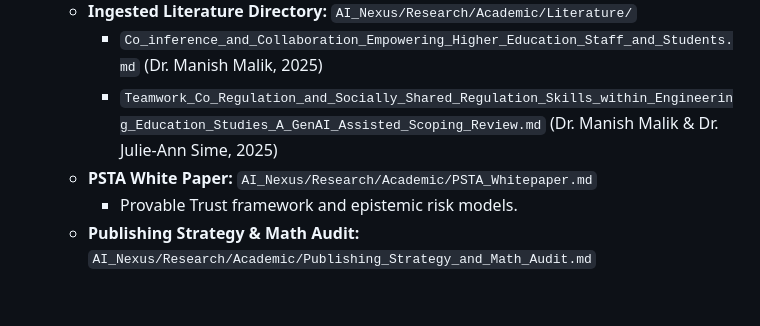
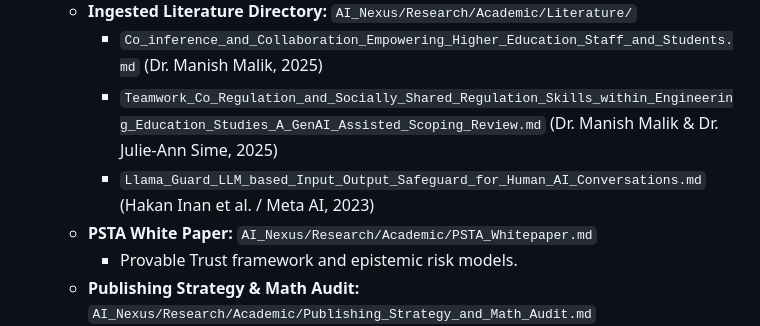
Before and after one commit to DanielAcourt/Wisps58, a Markdown page: AI_Nexus/INDEX.md, the part around the change. Drawn GitHub-style; blank space fills up the shorter version.

Commit message:
feat: ingest Llama Guard paper into AI_Nexus Literature and update SSoT indexes
Co-authored-by: DanielAcourt <30045666+DanielAcourt@users.noreply.github.com>

```diff
--- a/AI_Nexus/INDEX.md
+++ b/AI_Nexus/INDEX.md
@@ -111,6 +111,7 @@ This index serves as the definitive map for the **Sovereign Intelligence Hierarc
     *   **Ingested Literature Directory:** `AI_Nexus/Research/Academic/Literature/`
         *   `Co_inference_and_Collaboration_Empowering_Higher_Education_Staff_and_Students.md` (Dr. Manish Malik, 2025)
         *   `Teamwork_Co_Regulation_and_Socially_Shared_Regulation_Skills_within_Engineering_Education_Studies_A_GenAI_Assisted_Scoping_Review.md` (Dr. Manish Malik & Dr. Julie-Ann Sime, 2025)
+        *   `Llama_Guard_LLM_based_Input_Output_Safeguard_for_Human_AI_Conversations.md` (Hakan Inan et al. / Meta AI, 2023)
     *   **PSTA White Paper:** `AI_Nexus/Research/Academic/PSTA_Whitepaper.md`
         *   Provable Trust framework and epistemic risk models.
     *   **Publishing Strategy & Math Audit:** `AI_Nexus/Research/Academic/Publishing_Strategy_and_Math_Audit.md`
```
Also changed, not shown: 2 other files.
